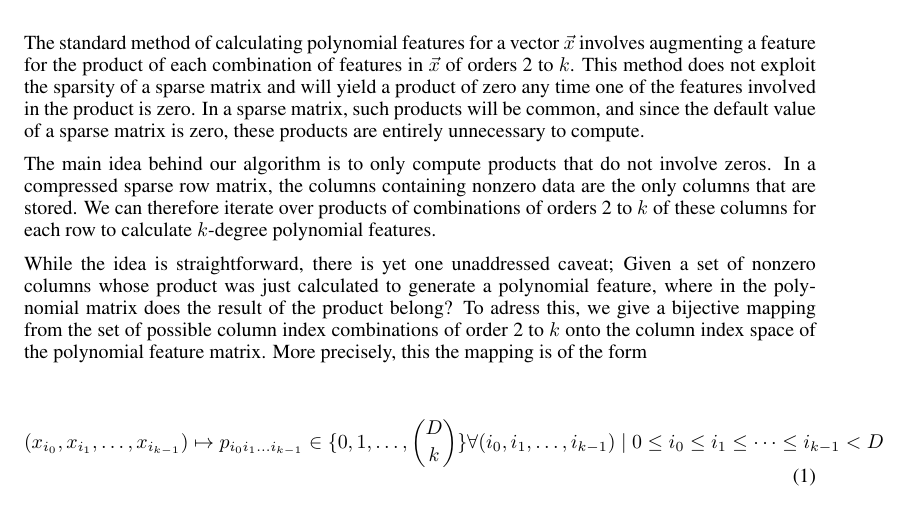
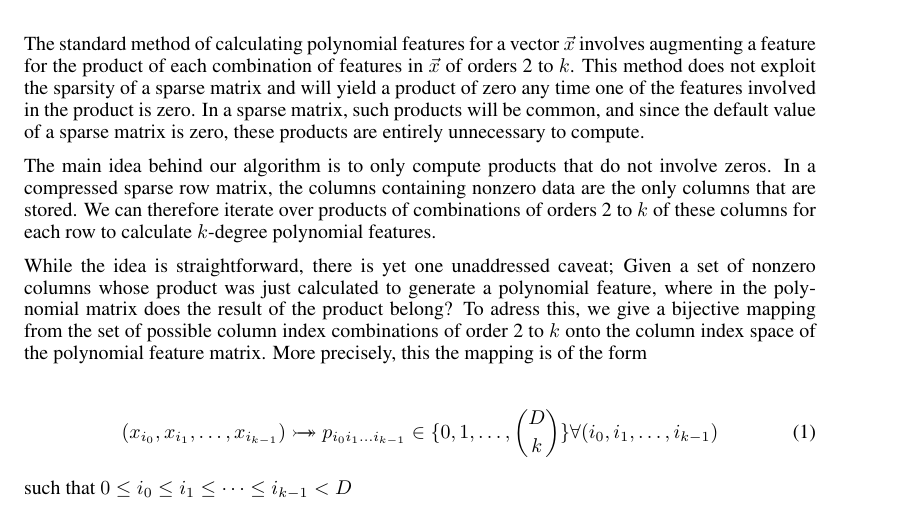
Before and after one commit to AWNystrom/SparseInteraction, a LaTeX paper (paper/workshop/sparse_poly.tex): part of page 1 of 6, cut so that both start at the same text. Compiled offline with LaTeX, dvips and Ghostscript.

Commit message:
fixed indices in mapping definition

```diff
--- a/paper/workshop/sparse_poly.tex
+++ b/paper/workshop/sparse_poly.tex
@@ -5,6 +5,7 @@
 
 \usepackage{amsmath}
 \usepackage{mathtools}
+\usepackage{amssymb}
 
 
 \title{Efficient Calculation of Polynomial Features on Sparse Matrices}
@@ -69,9 +70,10 @@ To adress this, we give a bijective mapping from the set of possible column inde
 More precisely, this the mapping is of the form
 
 \begin{equation}
-(x_{i_0}, x_{i_1}, \dots, x_{i_{k-1}}) \mapsto p_{i_0i_1 \dots i_{k-1}} \in \{0,1,\dots, \binom{D}{k}\}
-\forall (i_0, i_1, \dots, i_{k-1}) \mid 0 \le i_0 \le i_1 \le \dots \le i_{k-1} < D
+(x_{i_0}, x_{i_1}, \dots, x_{i_{k-1}}) \rightarrowtail \hspace{-1.9ex} \twoheadrightarrow p_{i_0i_1 \dots i_{k-1}} \in \{0,1,\dots, \binom{D}{k}\}
+\forall (i_0, i_1, \dots, i_{k-1})
 \end{equation}
+such that $ 0 \le i_0 \le i_1 \le \dots \le i_{k-1} < D$
 
 \subsection{Construction of Mappings}
 
```
Also changed, not shown: paper/workshop/sparse_poly.pdf.
